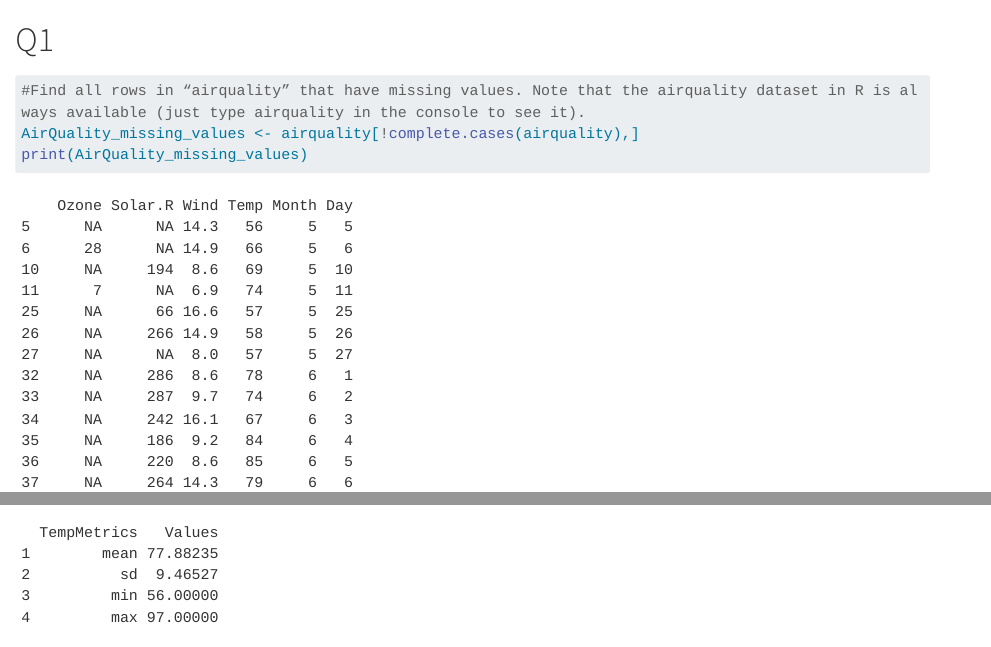
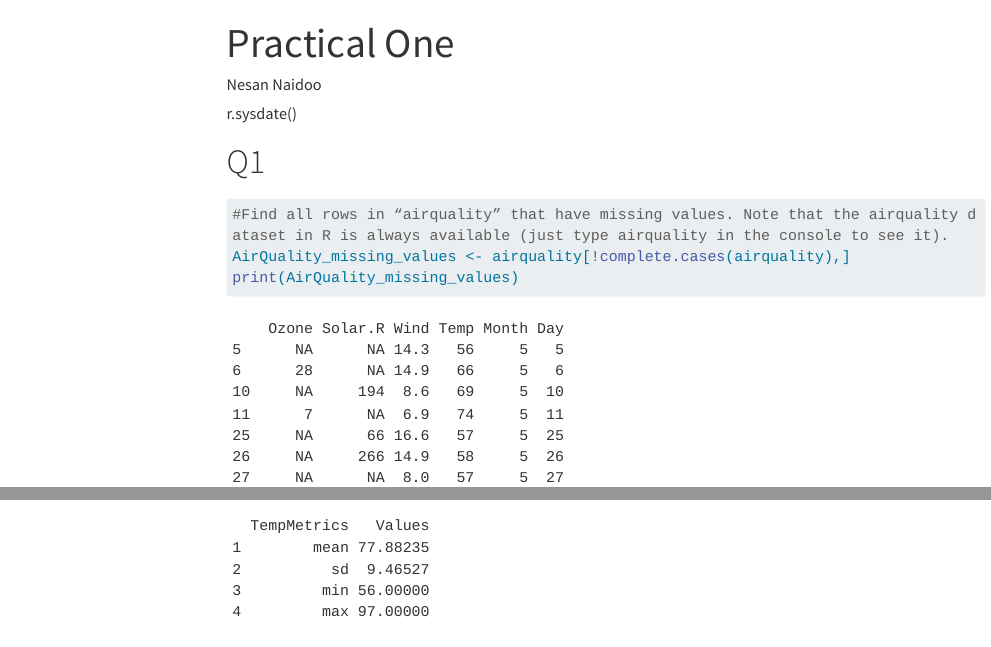
Before and after one commit to NesanNaidoo/Practical-One, a Quarto document (Practical One.qmd): the page in a window 1100 px wide, from its top, and a second part further down, joined at a grey line. Rendered offline with R 4.5, knitr and Pandoc in place of Quarto, with nearby package versions; menus at the side of the page are left out; long lines of code are wrapped.

Commit message:
Titled it

````diff
--- a/Practical One.qmd
+++ b/Practical One.qmd
@@ -1,3 +1,9 @@
+---
+title: "Practical One"
+author: Nesan Naidoo
+format: html
+date: r.sysdate()
+---
 # Q1
 
 ```{r}
````
